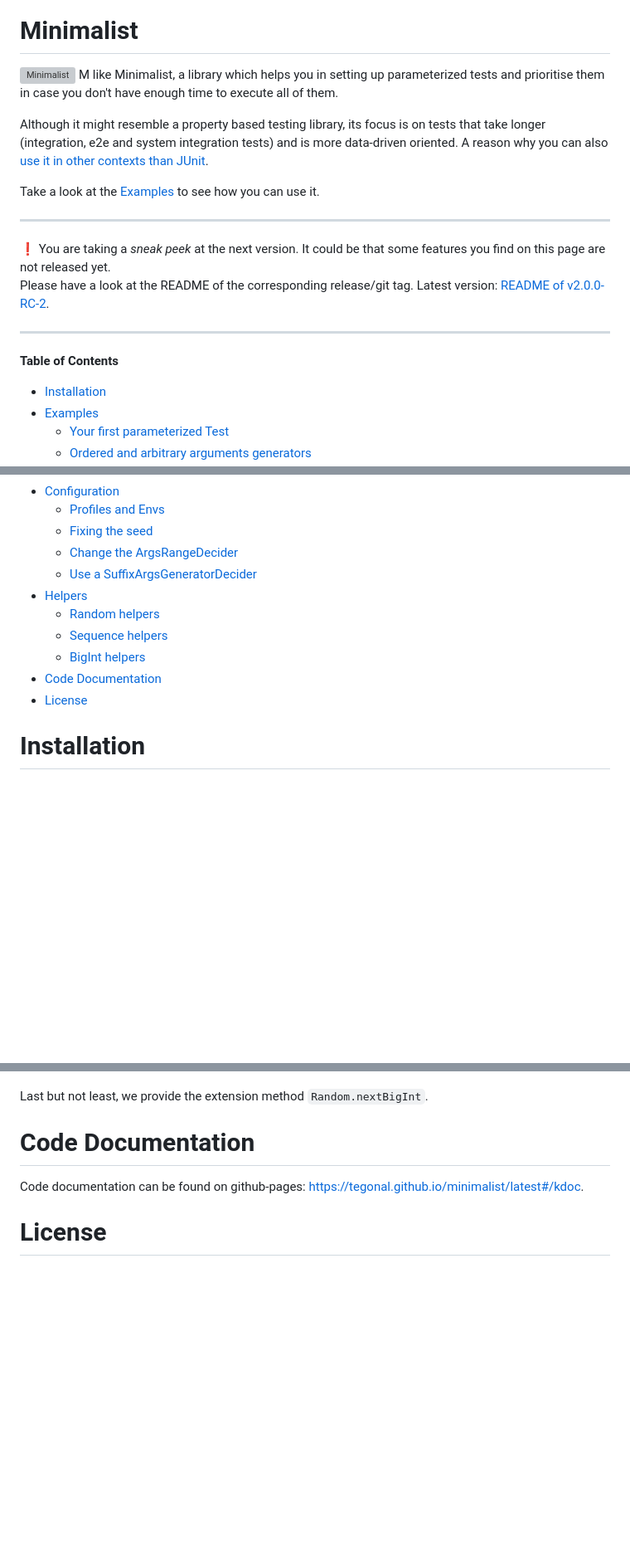
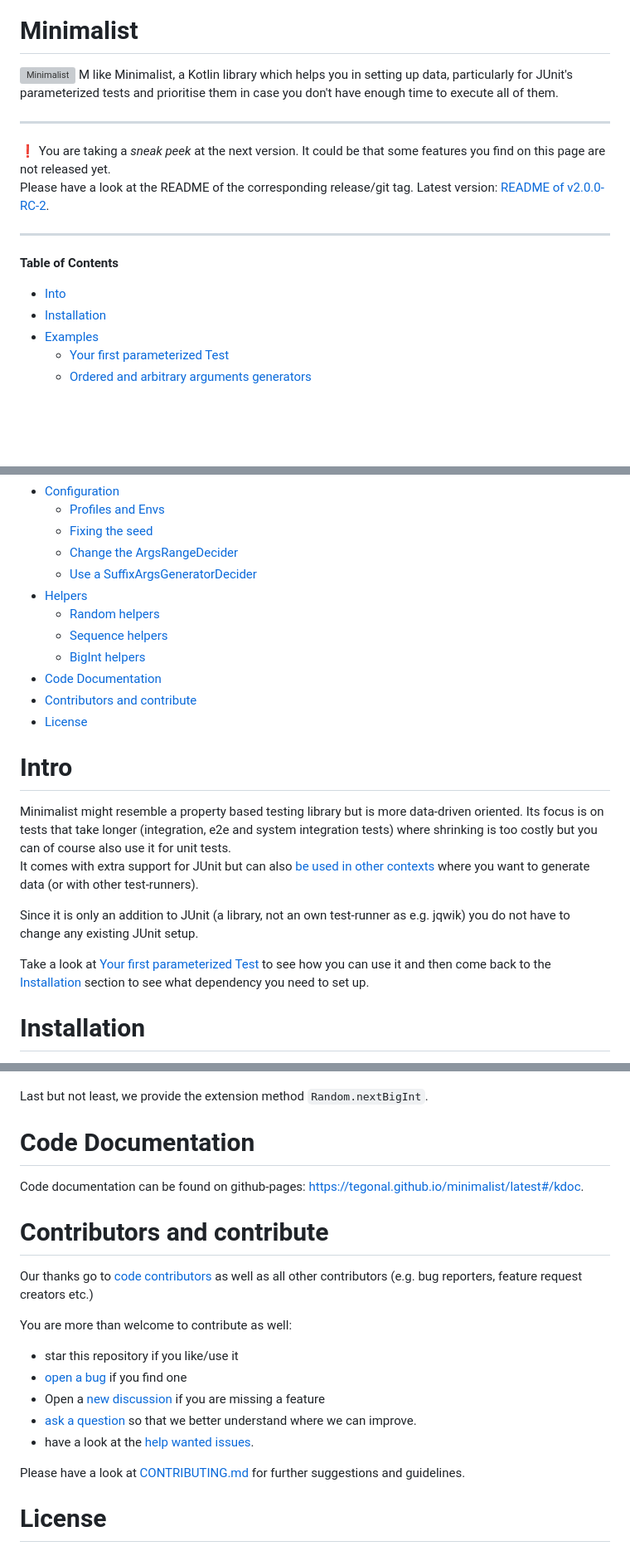
Before and after one commit to tegonal/minimalist, a Markdown page: README.md, 3 parts joined by grey strips. Shown: that part at 83% size. Rendered like a GitHub page; blank space fills up the shorter version; grey boxes are pictures that could not be loaded.

Commit message:
add intro and contributors section, mention ParameterResolver

```diff
--- a/README.md
+++ b/README.md
@@ -17,14 +17,8 @@
 # Minimalist
 
 ![Minimalist](https://raw.githubusercontent.com/tegonal/minimalist/main/.idea/icon.png) M like Minimalist,
-a library which helps you in setting up parameterized tests and prioritise them in case you don't have enough time
-to execute all of them.
-
-Although it might resemble a property based testing library, its focus is on tests that take longer
-(integration, e2e and system integration tests) and is more data-driven oriented. A reason why you can also [use
-it in other contexts than JUnit](#use-minimalist-in-other-contexts-than-junit).
-
-Take a look at the [Examples](#examples) to see how you can use it.
+a Kotlin library which helps you in setting up data, particularly for JUnit's parameterized tests and prioritise them in
+case you don't have enough time to execute all of them.
 
 ---
 ❗ You are taking a *sneak peek* at the next version. It could be that some features you find on this page are not
@@ -36,6 +30,7 @@ version: [README of v2.0.0-RC-2](https://github.com/tegonal/minimalist/tree/v2.0
 
 **Table of Contents**
 
+- [Into](#intro)
 - [Installation](#installation)
 - [Examples](#examples)
 	- [Your first parameterized Test](#your-first-parameterized-test)
@@ -59,14 +54,30 @@ version: [README of v2.0.0-RC-2](https://github.com/tegonal/minimalist/tree/v2.0
 - [Configuration](#configuration)
 	- [Profiles and Envs](#profiles-and-envs)
 	- [Fixing the seed](#fixing-the-seed)
-    - [Change the ArgsRangeDecider](#change-the-argsrangedecider)
-    - [Use a SuffixArgsGeneratorDecider](#use-a-suffixargsgeneratordecider)
+	- [Change the ArgsRangeDecider](#change-the-argsrangedecider)
+	- [Use a SuffixArgsGeneratorDecider](#use-a-suffixargsgeneratordecider)
 - [Helpers](#helpers)
 	- [Random helpers](#random-helpers)
 	- [Sequence helpers](#sequence-helpers)
 	- [BigInt helpers](#bigint-helpers)
 - [Code Documentation](#code-documentation)
+- [Contributors and contribute](#contributors-and-contribute)
 - [License](#license)
+
+# Intro
+
+Minimalist might resemble a property based testing library but is more data-driven oriented.
+Its focus is on tests that take longer (integration, e2e and system integration tests) where shrinking is too costly but
+you can of course also use it for unit tests.
+It comes with extra support for JUnit but can
+also [be used in other contexts](#use-minimalist-in-other-contexts-than-junit)
+where you want to generate data (or with other test-runners).
+
+Since it is only an addition to JUnit (a library, not an own test-runner as e.g. jqwik) you do not have to change any
+existing JUnit setup.
+
+Take a look at [Your first parameterized Test](#your-first-parameterized-test) to see how you can use it and then
+come back to the [Installation](#installation) section to see what dependency you need to set up.
 
 # Installation
 
@@ -965,6 +984,26 @@ Last but not least, we provide the extension method `Random.nextBigInt`.
 
 Code documentation can be found on github-pages: <https://tegonal.github.io/minimalist/latest#/kdoc>.
 
+# Contributors and contribute
+
+Our thanks go to [code contributors](https://github.com/tegonal/minimalist/graphs/contributors)
+as well as all other contributors (e.g. bug reporters, feature request creators etc.)
+
+You are more than welcome to contribute as well:
+
+- star this repository if you like/use it
+- [open a bug](https://github.com/tegonal/minimalist/issues/new?template=bug_report.md) if you find one
+- Open a [new discussion](https://github.com/tegonal/minimalist/discussions/new?category=ideas) if you
+  are missing a feature
+- [ask a question](https://github.com/tegonal/minimalist/discussions/new?category=q-a)
+  so that we better understand where we can improve.
+- have a look at
+  the [help wanted issues](https://github.com/tegonal/minimalist/issues?q=is%3Aissue+is%3Aopen+label%3A%22help+wanted%22).
+
+Please have a look at
+[CONTRIBUTING.md](https://github.com/tegonal/minimalist/tree/main/.github/CONTRIBUTING.md)
+for further suggestions and guidelines.
+
 # License
 
 Minimalist is licensed
```
Also changed, not shown: other parts of README.md (+10 -2 lines).
